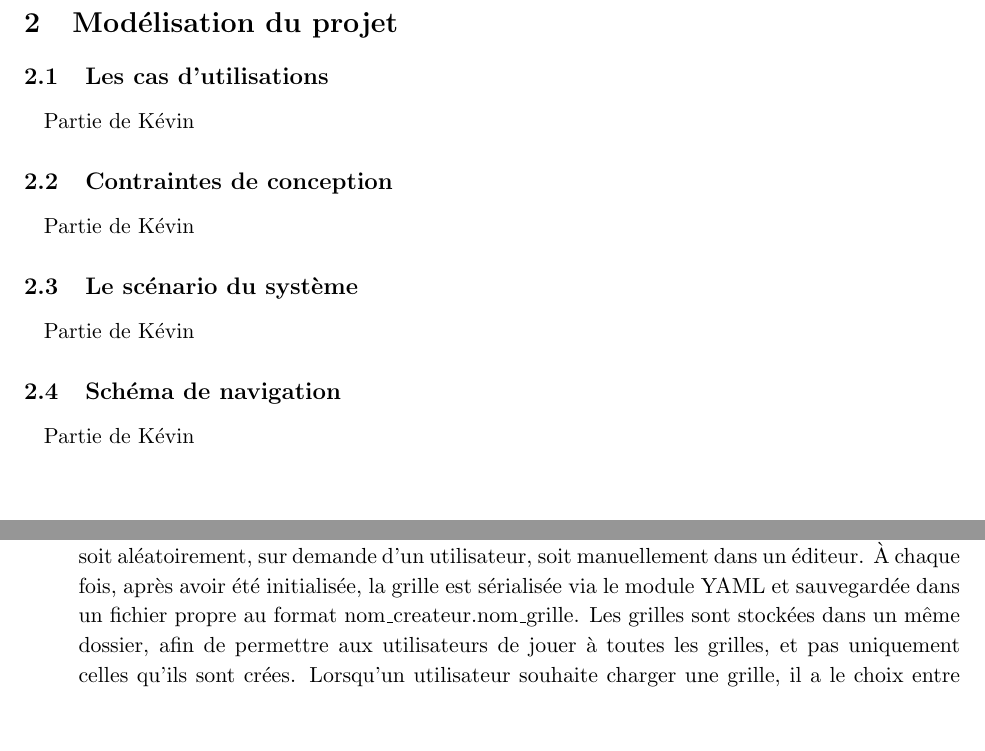
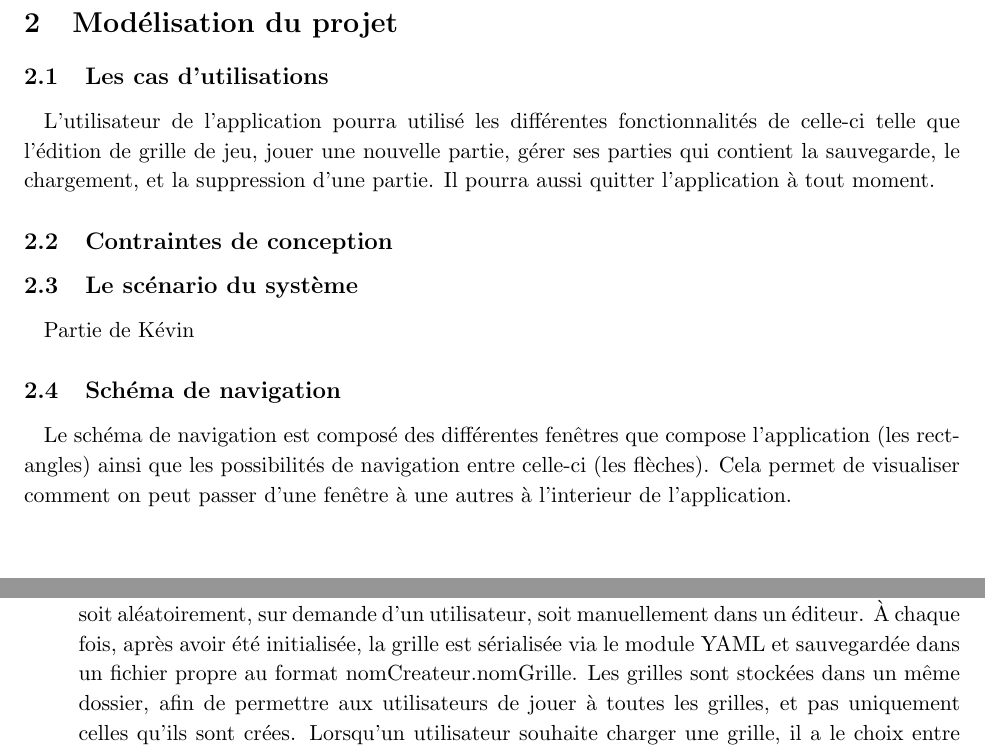
Before and after one commit to AniceK/craketeam, a LaTeX document (Documentation/DossierConception/DossierConception.tex): two parts of pages 4 and 6 of 13, joined at a grey line, cut so that both start at the same text, the shorter picture padded with empty space. Compiled offline with pdfLaTeX.

Commit message:
Update DossierConception.tex

```diff
--- a/Documentation/DossierConception/DossierConception.tex
+++ b/Documentation/DossierConception/DossierConception.tex
@@ -31,7 +31,6 @@
 \usepackage{float}
 \usepackage{colortbl} %Clouleur tableau protoypes de fonctions
 \usepackage{tabularx}
-\usepackage{placeins}
 
 
 % Marges
@@ -146,19 +145,24 @@ exemples que nous avons récupérés grâce à un ancien élève de DUT informat
 
 \subsection{Les cas d'utilisations}
 
-Partie de Kévin
-% À ÉDITER!!
+L'utilisateur de l'application pourra utilisé les différentes fonctionnalités de celle-ci telle que l'édition de grille de jeu,
+jouer une nouvelle partie, gérer ses parties qui contient la sauvegarde, le chargement, et la suppression d'une partie.
+Il pourra aussi quitter l'application à tout moment.
+
 \subsection{Contraintes de conception}
 
-Partie de Kévin
-% À ÉDITER!!
+
+
 \subsection{Le scénario du système}
 
 Partie de Kévin
 % À ÉDITER
+
 \subsection{Schéma de navigation}
 
-Partie de Kévin
+Le schéma de navigation est composé des différentes fenêtres que compose l'application (les rectangles) ainsi que les
+possibilités de navigation entre celle-ci (les flèches). Cela permet de visualiser comment on peut passer d'une fenêtre à
+une autres à l'interieur de l'application.
 % À ÉDITER!!
 
 %----------------------------------------------------------------------------------------
@@ -196,7 +200,7 @@ L'ensemble des données sauvegardées, présentées brièvement ci-dessus, est i
 Cette partie détaille l'ensemble des méchanismes de sauvegarde des données précédemment décrites, c'est à dire quand et comment ces données seront sauvegardées ou chargées.
 
 \begin{itemize}
-    \item Les Grilles sont sauvegardées après leurs initialisation. Elles sont générées de deux manières : soit aléatoirement, sur demande d'un utilisateur, soit manuellement dans un éditeur. À chaque fois, après avoir été initialisée, la grille est sérialisée via le module YAML et sauvegardée dans un fichier propre au format nom\_createur.nom\_grille. Les grilles sont stockées dans un même dossier, afin de permettre aux utilisateurs de jouer à toutes les grilles, et pas uniquement celles qu'ils sont crées. Lorsqu'un utilisateur souhaite charger une grille, il a le choix entre voir la liste des ses grilles et voir la liste de toutes les grilles(tous créateurs confondus). Une fois qu'il en a choisie une, elle est chargée dans la partie. % Le "_" est un caractère interdit. Il faut le faire précéder par un "\" pour ne pas obtenir d'erreur.
+    \item Les Grilles sont sauvegardées après leurs initialisation. Elles sont générées de deux manières : soit aléatoirement, sur demande d'un utilisateur, soit manuellement dans un éditeur. À chaque fois, après avoir été initialisée, la grille est sérialisée via le module YAML et sauvegardée dans un fichier propre au format nomCreateur.nomGrille. Les grilles sont stockées dans un même dossier, afin de permettre aux utilisateurs de jouer à toutes les grilles, et pas uniquement celles qu'ils sont crées. Lorsqu'un utilisateur souhaite charger une grille, il a le choix entre voir la liste des ses grilles et voir la liste de toutes les grilles(tous créateurs confondus). Une fois qu'il en a choisie une, elle est chargée dans la partie.
     \item Les Profils sont sauvegardés à leur création. À chaque fois qu'un utilisateur crée un nouveau profil, celui ci est sérialisé et sauvegardé sur un fichier propre via le module YAML. Il est de nouveau sauvegardé à chaque modification. Les utilisateurs entrent leur nom de profil au lancement du jeu, et une recherche dans les dossiers correspondant à chaque profil permet de determiner si le profil en question existe déjà. Une fois le profil trouvé, il est chargé.
     \item Les Scores sont sauvegardés à chaque fin de parties. Ils sont stockés dans un tableau, comme indiqué ci-dessus. À chaque fois qu'un nouveau score est réalisé, il est ajouté au tableau, et le tableau est sérialisé et sauvegardé dans un fichier propre via le module YAML. Le tableau est chargé depuis ce fichier à chaque lancement du jeu via le module YAML.
     \item Les Parties Sauvegardées sont sauvegardées sur demande de l'utilisateur en cours de parties. Elles sont ajoutées à une collection de Parties Sauvegardées, permettant de trier ces Parties, notemment en fonction du Profil joueur, pour proposer à ce dernier de continuer la(les) dernière(s) Partie(s) Sauvegardée(s). À chaque fois qu'une Partie Sauvegardée est ajoutée, la collection est sérialisée et sauvegardée sur un fichier propre via le module YAML. Cette collection est chargée depuis le fichier à chaque lancement du jeu.
```
Also changed, not shown: Documentation/DossierConception/DossierConception.tex (22 more changed lines).
